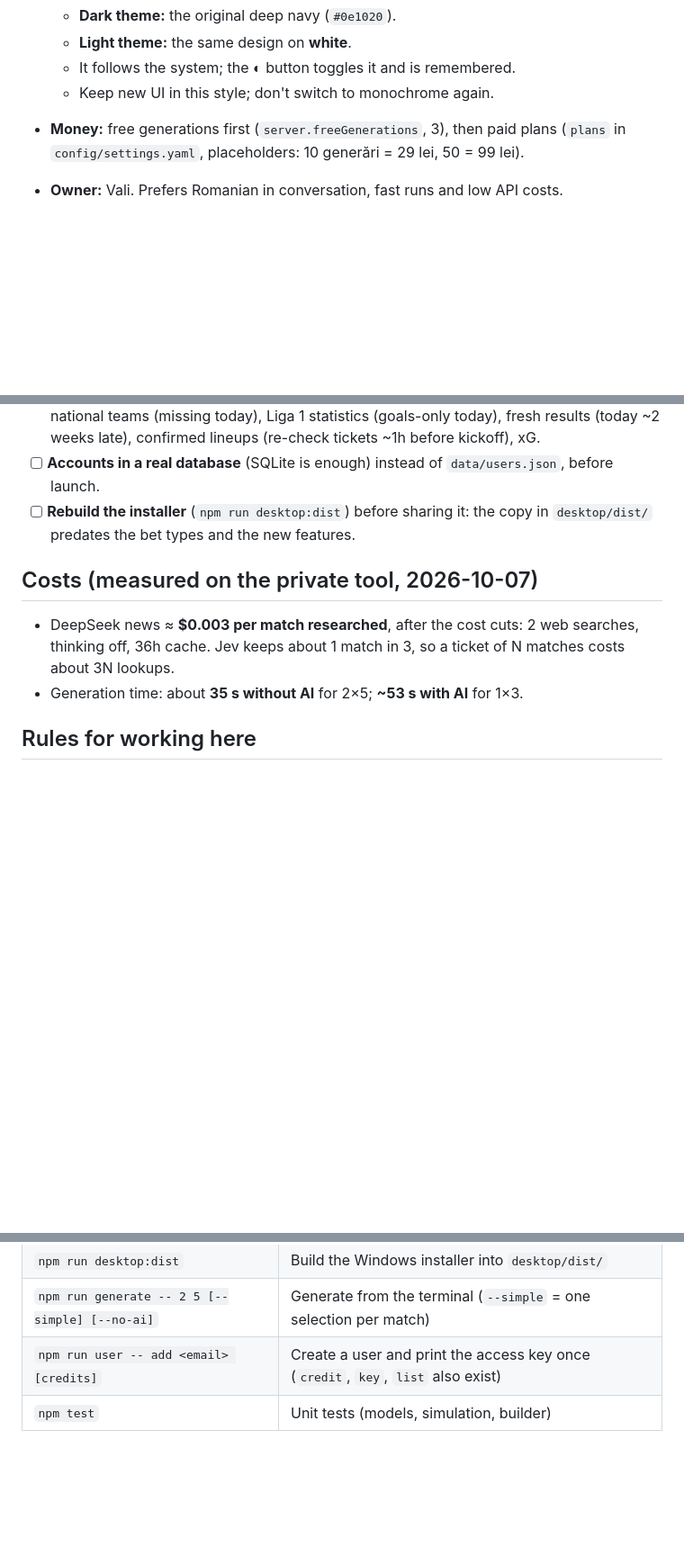
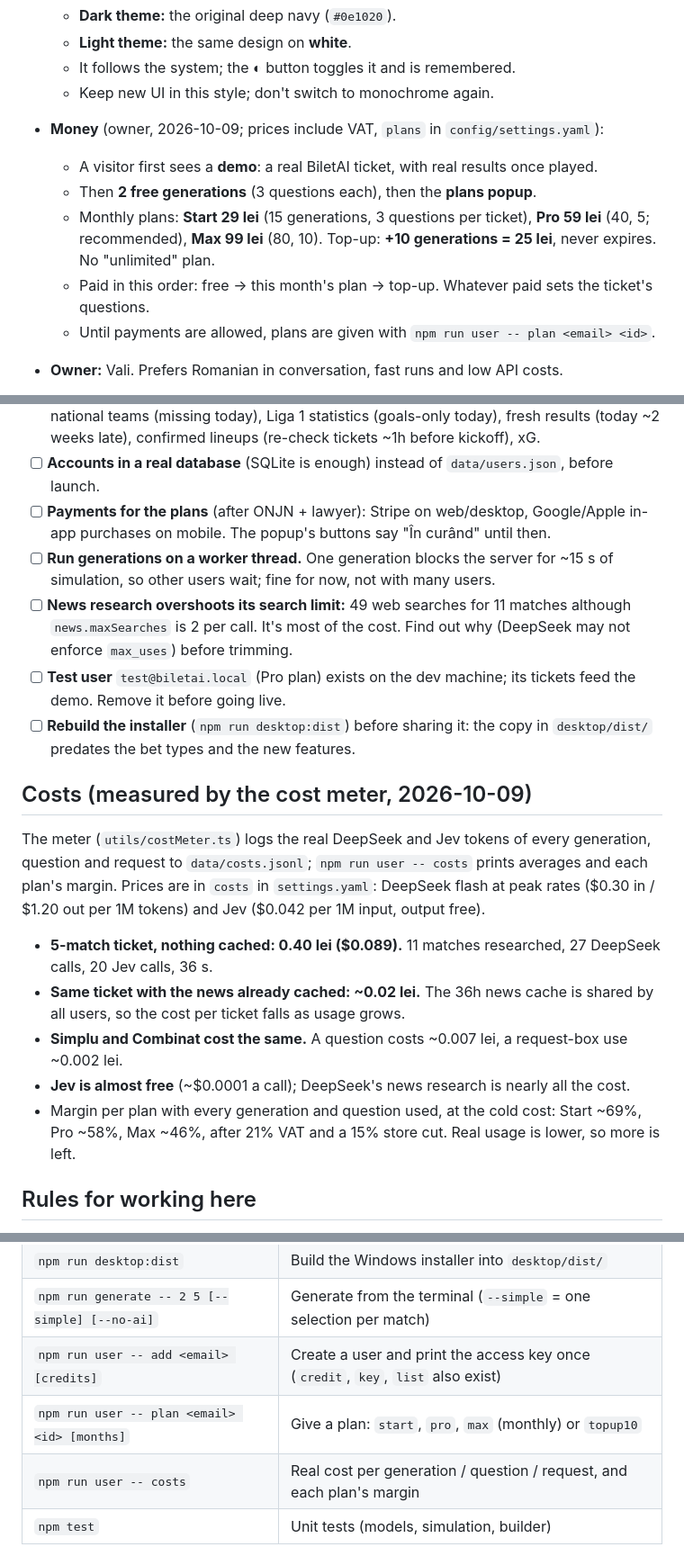
Before and after one commit to nvolly/biletai, a Markdown page: CLAUDE.md, 3 parts joined by grey strips. Shown at 90% size. GitHub-like rendering; blank space fills up the shorter version.

```diff
--- a/CLAUDE.md
+++ b/CLAUDE.md
@@ -38,8 +38,15 @@ plus a short explanation. The ticket's **cotă corectă totală** is the match o
   - **Light theme:** the same design on **white**.
   - It follows the system; the ◐ button toggles it and is remembered.
   - Keep new UI in this style; don't switch to monochrome again.
-- **Money:** free generations first (`server.freeGenerations`, 3), then paid plans
-  (`plans` in `config/settings.yaml`, placeholders: 10 generări = 29 lei, 50 = 99 lei).
+- **Money** (owner, 2026-10-09; prices include VAT, `plans` in `config/settings.yaml`):
+  - A visitor first sees a **demo**: a real BiletAI ticket, with real results once played.
+  - Then **2 free generations** (3 questions each), then the **plans popup**.
+  - Monthly plans: **Start 29 lei** (15 generations, 3 questions per ticket), **Pro 59 lei**
+    (40, 5; recommended), **Max 99 lei** (80, 10). Top-up: **+10 generations = 25 lei**, never
+    expires. No "unlimited" plan.
+  - Paid in this order: free → this month's plan → top-up. Whatever paid sets the ticket's
+    questions.
+  - Until payments are allowed, plans are given with `npm run user -- plan <email> <id>`.
 - **Owner:** Vali. Prefers Romanian in conversation, fast runs and low API costs.
 
 It grew out of the owner's separate private tool. **That tool is not the product: BiletAI has
@@ -153,15 +160,34 @@ Status:
       (today ~2 weeks late), confirmed lineups (re-check tickets ~1h before kickoff), xG.
 - [ ] **Accounts in a real database** (SQLite is enough) instead of `data/users.json`, before
       launch.
+- [ ] **Payments for the plans** (after ONJN + lawyer): Stripe on web/desktop, Google/Apple
+      in-app purchases on mobile. The popup's buttons say "În curând" until then.
+- [ ] **Run generations on a worker thread.** One generation blocks the server for ~15 s of
+      simulation, so other users wait; fine for now, not with many users.
+- [ ] **News research overshoots its search limit:** 49 web searches for 11 matches although
+      `news.maxSearches` is 2 per call. It's most of the cost. Find out why (DeepSeek may not
+      enforce `max_uses`) before trimming.
+- [ ] **Test user** `test@biletai.local` (Pro plan) exists on the dev machine; its tickets
+      feed the demo. Remove it before going live.
 - [ ] **Rebuild the installer** (`npm run desktop:dist`) before sharing it: the copy in
       `desktop/dist/` predates the bet types and the new features.
 
-## Costs (measured on the private tool, 2026-10-07)
+## Costs (measured by the cost meter, 2026-10-09)
 
-- DeepSeek news ≈ **$0.003 per match researched**, after the cost cuts: 2 web searches,
-  thinking off, 36h cache. Jev keeps about 1 match in 3, so a ticket of N matches costs
-  about 3N lookups.
-- Generation time: about **35 s without AI** for 2×5; **~53 s with AI** for 1×3.
+The meter (`utils/costMeter.ts`) logs the real DeepSeek and Jev tokens of every generation,
+question and request to `data/costs.jsonl`; `npm run user -- costs` prints averages and each
+plan's margin. Prices are in `costs` in `settings.yaml`: DeepSeek flash at peak rates ($0.30
+in / $1.20 out per 1M tokens) and Jev ($0.042 per 1M input, output free).
+
+- **5-match ticket, nothing cached: 0.40 lei ($0.089).** 11 matches researched, 27 DeepSeek
+  calls, 20 Jev calls, 36 s.
+- **Same ticket with the news already cached: ~0.02 lei.** The 36h news cache is shared by
+  all users, so the cost per ticket falls as usage grows.
+- **Simplu and Combinat cost the same.** A question costs ~0.007 lei, a request-box use
+  ~0.002 lei.
+- **Jev is almost free** (~$0.0001 a call); DeepSeek's news research is nearly all the cost.
+- Margin per plan with every generation and question used, at the cold cost: Start ~69%,
+  Pro ~58%, Max ~46%, after 21% VAT and a 15% store cut. Real usage is lower, so more is left.
 
 ## Rules for working here
 
@@ -188,6 +214,8 @@ Status:
 | `npm run desktop:dist` | Build the Windows installer into `desktop/dist/` |
 | `npm run generate -- 2 5 [--simple] [--no-ai]` | Generate from the terminal (`--simple` = one selection per match) |
 | `npm run user -- add <email> [credits]` | Create a user and print the access key once (`credit`, `key`, `list` also exist) |
+| `npm run user -- plan <email> <id> [months]` | Give a plan: `start`, `pro`, `max` (monthly) or `topup10` |
+| `npm run user -- costs` | Real cost per generation / question / request, and each plan's margin |
 | `npm test` | Unit tests (models, simulation, builder) |
 
 The owner's test account is `owner@ticketmind.local`, created before the rename and
```
Also changed, not shown: README.md (+3 -1 lines).
